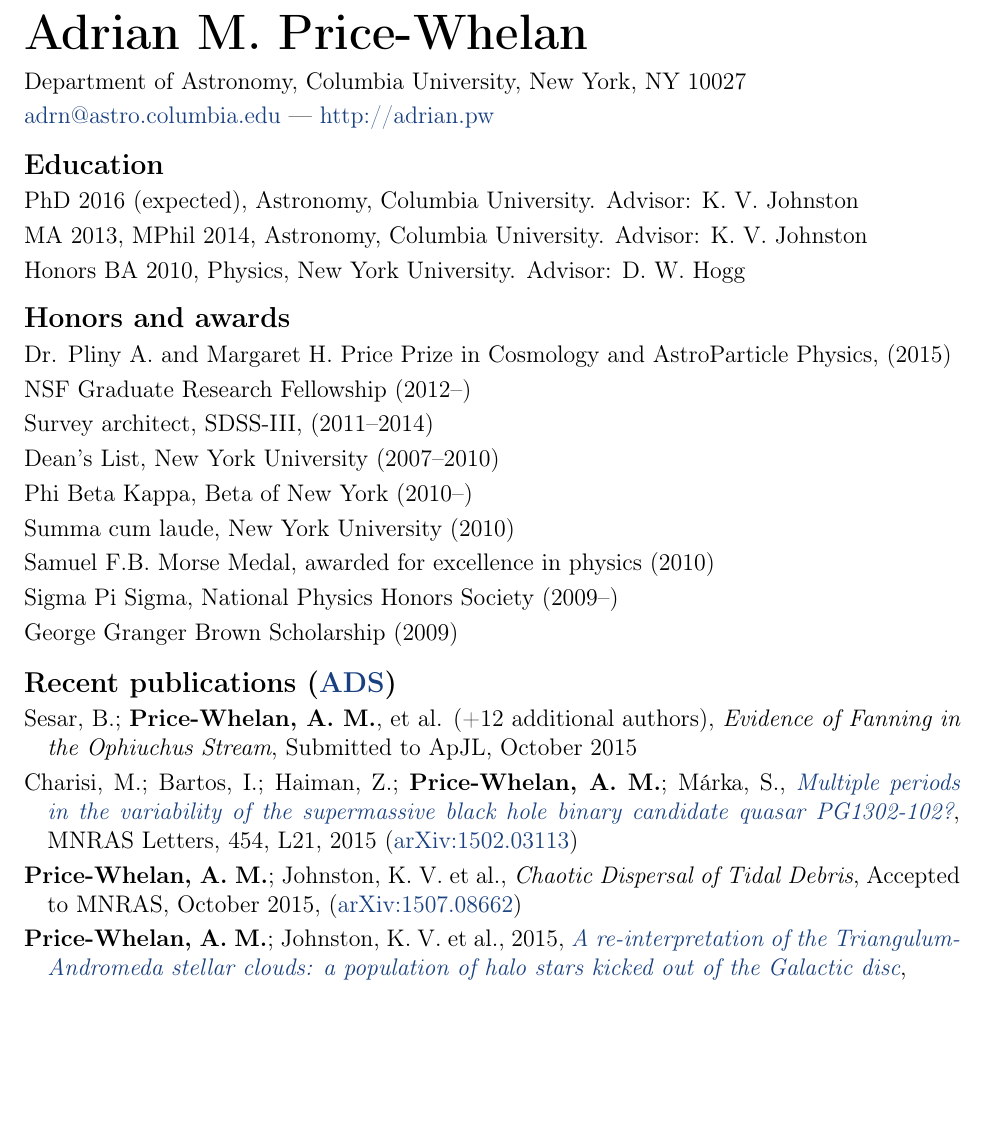
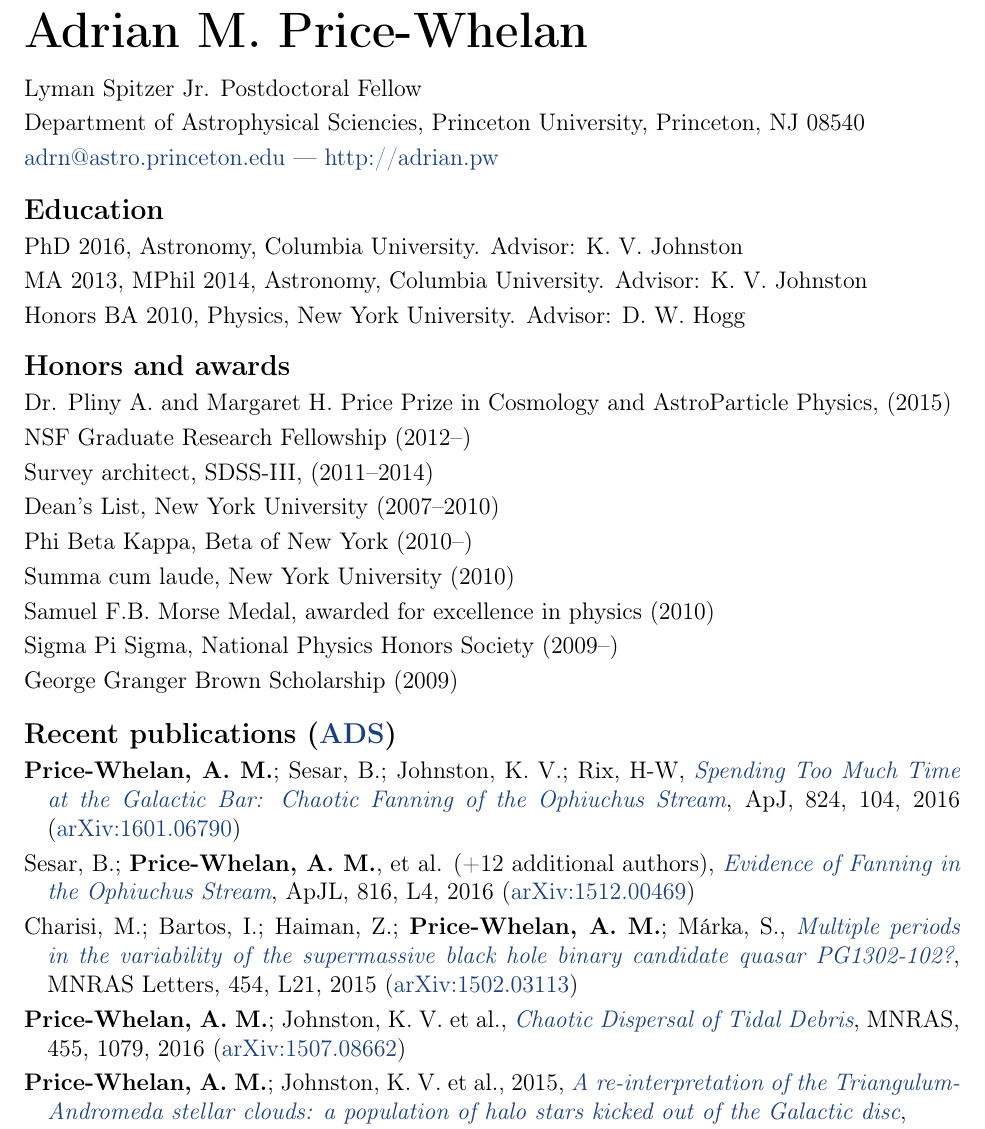
Before and after one commit to jselsing/CV, a LaTeX CV (cv.tex): part of page 1 of 3 before the commit and part of page 1 of 4 after it, cut so that both start at the same text, the shorter picture padded with empty space. Compiled offline with pdfLaTeX.

Commit message:
update with postdoc

```diff
--- a/cv.tex
+++ b/cv.tex
@@ -6,17 +6,18 @@
 
 % Name and contact, website, etc.
 {\huge \name}
-\vspace{-0.5em}
+\vspace{-0.25em}
 
 \begin{itemize}
-  \item Department of Astronomy, Columbia University, New York, NY 10027
-  \item \href{mailto:adrn@astro.columbia.edu}{adrn@astro.columbia.edu} ---
+  \item Lyman Spitzer Jr. Postdoctoral Fellow
+  \item Department of Astrophysical Sciencies, Princeton University, Princeton, NJ 08540
+  \item \href{mailto:adrn@astro.princeton.edu}{adrn@astro.princeton.edu} ---
 		\href{http://adrian.pw}{http://adrian.pw}
 \end{itemize}
 
 \section*{Education}
 	\begin{itemize}
-	\item PhD 2016 (expected), Astronomy, Columbia University.
+	\item PhD 2016, Astronomy, Columbia University.
 		{Advisor: K. V. Johnston}
 	\item MA 2013, MPhil 2014, Astronomy, Columbia University.
 		{Advisor: K. V. Johnston}
@@ -44,17 +45,25 @@
 	%\subsection*{First-author}
 	\begin{itemize}
 
+%\item Alam, S., et al. (+ additional authors),
+%    \doi{??}{The clustering of galaxies in the completed SDSS-III Baryon Oscillation Spectroscopic Survey: cosmological analysis of the DR12 galaxy sample},
+%    TODO (\arxiv{1607.03155})
+
+\item {\bf Price-Whelan, A. M.}; Sesar, B.; Johnston, K. V.; Rix, H-W,
+    \doi{10.3847/0004-637X/824/2/104}{Spending Too Much Time at the Galactic Bar: Chaotic Fanning of the Ophiuchus Stream},
+    \apj, 824, 104, 2016 (\arxiv{1601.06790})
+
 \item Sesar, B.; {\bf Price-Whelan, A. M.}, et al. (+12 additional authors),
-    {\it Evidence of Fanning in the Ophiuchus Stream},
-    Submitted to \apjl, October 2015
+    \doi{10.3847/2041-8205/816/1/L4}{Evidence of Fanning in the Ophiuchus Stream},
+    \apjl, 816, L4, 2016 (\arxiv{1512.00469})
 
 \item Charisi, M.; Bartos, I.; Haiman, Z.; {\bf Price-Whelan, A. M.}; M\'arka, S.,
     \doi{10.1093/mnrasl/slv111}{Multiple periods in the variability of the supermassive black hole binary candidate quasar PG1302-102?},
     \mnrasl, 454, L21, 2015 (\arxiv{1502.03113})
 
 \item {\bf Price-Whelan, A. M.}; Johnston, K. V. et al.,
-    {\it Chaotic Dispersal of Tidal Debris},
-    Accepted to \mnras, October 2015, (\arxiv{1507.08662})
+    \doi{10.1093/mnras/stv2383}{Chaotic Dispersal of Tidal Debris},
+    \mnras, 455, 1079, 2016 (\arxiv{1507.08662})
 
 \item {\bf Price-Whelan, A. M.}; Johnston, K. V. et al., 2015,
     \doi{10.1093/mnras/stv1324}{A re-interpretation of the Triangulum-Andromeda stellar clouds: a population of halo stars kicked out of the Galactic disc},\\
```
